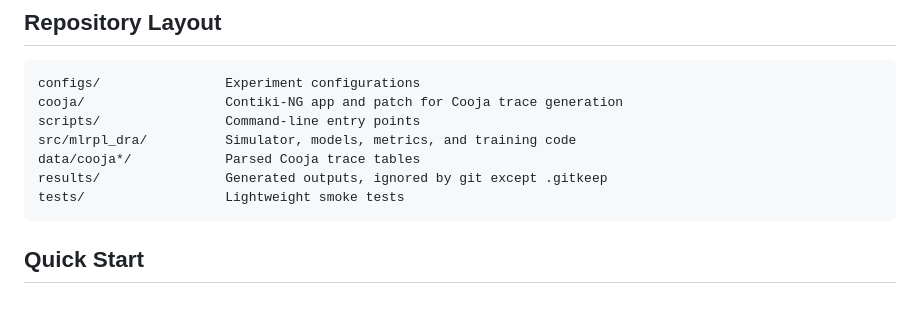
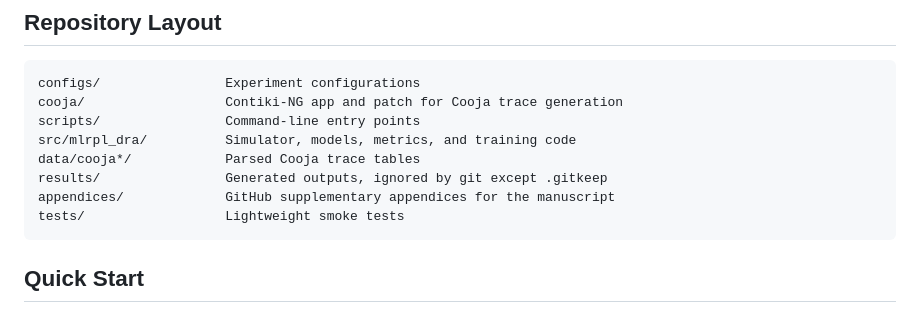
Before and after one commit to kazim01011/multilayer-rpl-dra, a Markdown page: README.md, the part around the change. Rendered like a GitHub page.

Commit message:
Add supplementary appendix index

````diff
--- a/README.md
+++ b/README.md
@@ -38,6 +38,7 @@ scripts/                Command-line entry points
 src/mlrpl_dra/          Simulator, models, metrics, and training code
 data/cooja*/            Parsed Cooja trace tables
 results/                Generated outputs, ignored by git except .gitkeep
+appendices/             GitHub supplementary appendices for the manuscript
 tests/                  Lightweight smoke tests
 ```
 
````
Also changed, not shown: appendices/README.md (added, +83 -0 lines).
